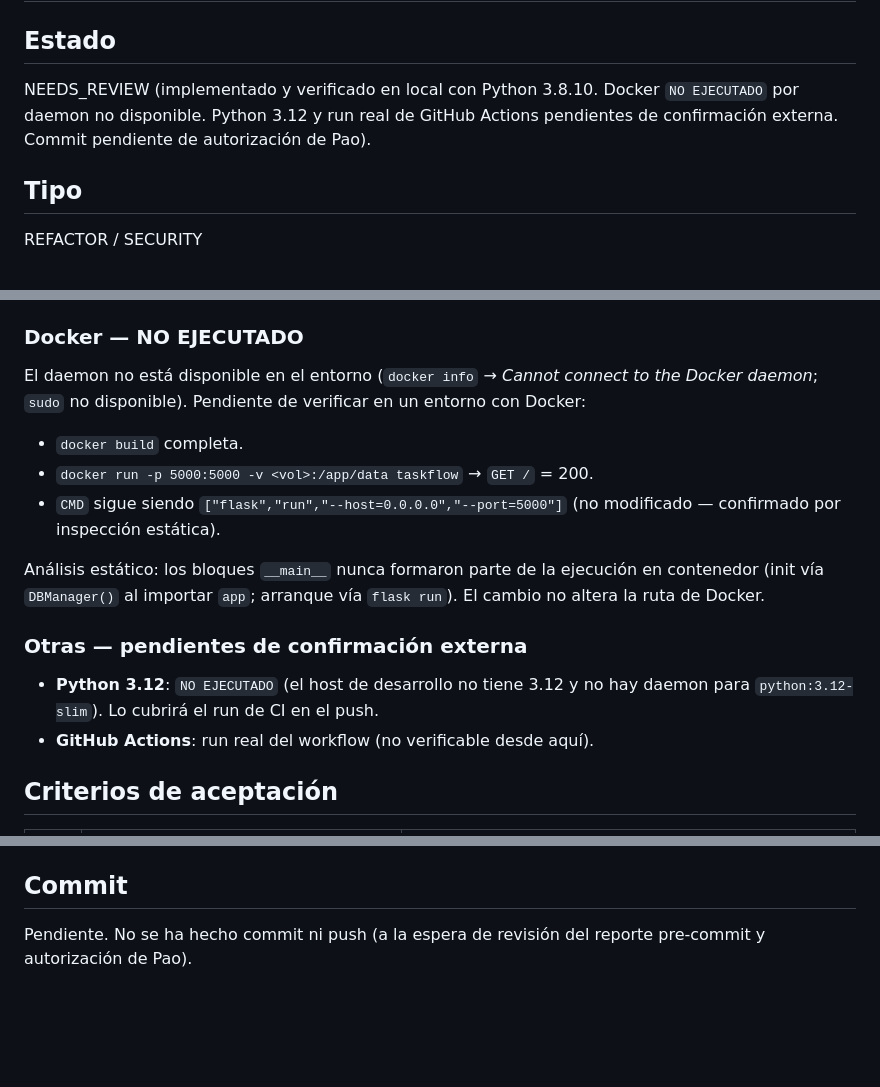
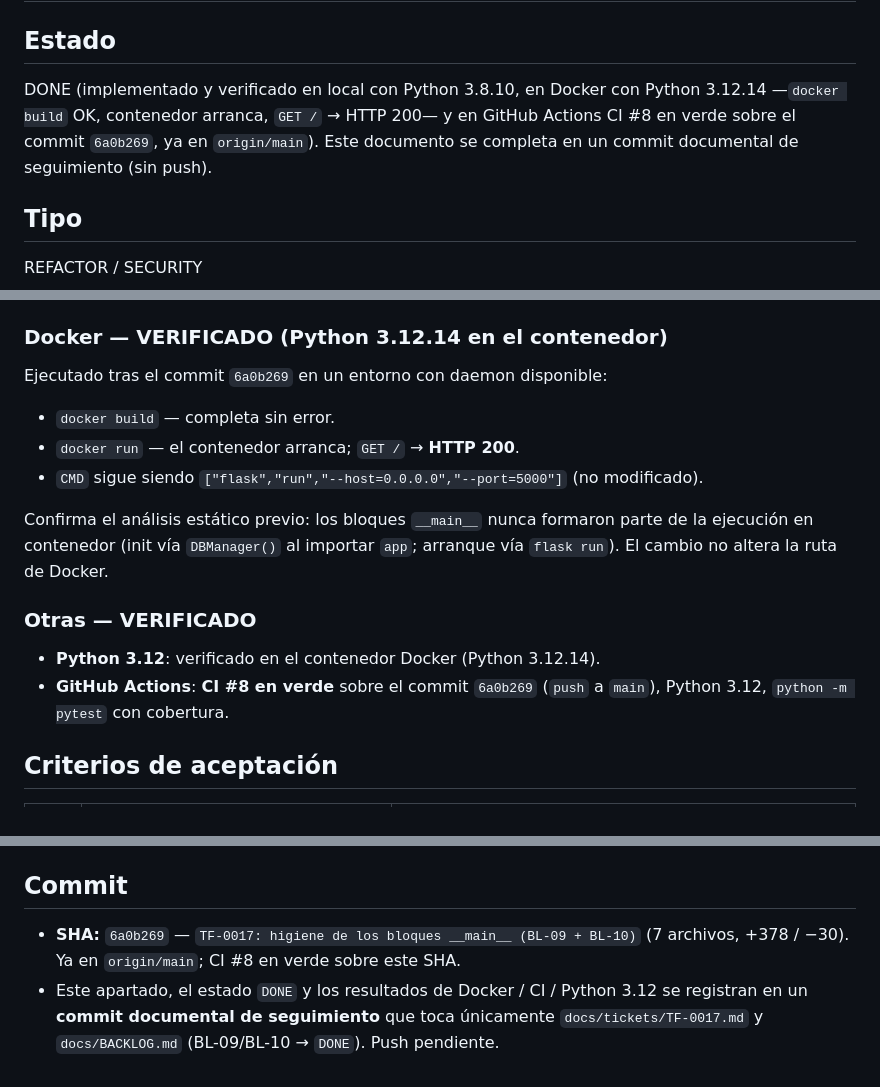
Before and after one commit to Paoox/taskflow, a Markdown page: docs/tickets/TF-0017.md, 3 parts joined by grey strips. GitHub-like rendering; blank space fills up the shorter version.

Commit message:
TF-0017: cerrar ticket como DONE tras verificación Docker + CI
Registra el SHA 6a0b269, los resultados de Docker (build OK, GET / -> HTTP 200,
Python 3.12.14) y CI #8 en verde. Marca BL-09 y BL-10 como DONE en el backlog.
Commit documental de seguimiento; sin cambios de código.

Co-Authored-By: Claude Sonnet 5 <noreply@anthropic.com>

```diff
--- a/docs/tickets/TF-0017.md
+++ b/docs/tickets/TF-0017.md
@@ -2,9 +2,10 @@
 
 ## Estado
 
-NEEDS_REVIEW (implementado y verificado en local con Python 3.8.10. Docker
-`NO EJECUTADO` por daemon no disponible. Python 3.12 y run real de GitHub Actions
-pendientes de confirmación externa. Commit pendiente de autorización de Pao).
+DONE (implementado y verificado en local con Python 3.8.10, en Docker con Python
+3.12.14 —`docker build` OK, contenedor arranca, `GET /` → HTTP 200— y en
+GitHub Actions CI #8 en verde sobre el commit `6a0b269`, ya en `origin/main`).
+Este documento se completa en un commit documental de seguimiento (sin push).
 
 ## Tipo
 
@@ -140,26 +141,24 @@ Casos nuevos destacados:
   `TASKFLOW_DEBUG=1` → `Flask.run(host="0.0.0.0", port=8080, debug=True)`; sin
   entorno → `Flask.run(host="127.0.0.1", port=5000, debug=False)`.
 
-### Docker — NO EJECUTADO
+### Docker — VERIFICADO (Python 3.12.14 en el contenedor)
 
-El daemon no está disponible en el entorno (`docker info` → *Cannot connect to
-the Docker daemon*; `sudo` no disponible). Pendiente de verificar en un entorno
-con Docker:
+Ejecutado tras el commit `6a0b269` en un entorno con daemon disponible:
 
-- `docker build` completa.
-- `docker run -p 5000:5000 -v <vol>:/app/data taskflow` → `GET /` = 200.
+- `docker build` — completa sin error.
+- `docker run` — el contenedor arranca; `GET /` → **HTTP 200**.
 - `CMD` sigue siendo `["flask","run","--host=0.0.0.0","--port=5000"]` (no
-  modificado — confirmado por inspección estática).
+  modificado).
 
-Análisis estático: los bloques `__main__` nunca formaron parte de la ejecución en
-contenedor (init vía `DBManager()` al importar `app`; arranque vía `flask run`).
-El cambio no altera la ruta de Docker.
+Confirma el análisis estático previo: los bloques `__main__` nunca formaron parte
+de la ejecución en contenedor (init vía `DBManager()` al importar `app`; arranque
+vía `flask run`). El cambio no altera la ruta de Docker.
 
-### Otras — pendientes de confirmación externa
+### Otras — VERIFICADO
 
-- **Python 3.12**: `NO EJECUTADO` (el host de desarrollo no tiene 3.12 y no hay
-  daemon para `python:3.12-slim`). Lo cubrirá el run de CI en el push.
-- **GitHub Actions**: run real del workflow (no verificable desde aquí).
+- **Python 3.12**: verificado en el contenedor Docker (Python 3.12.14).
+- **GitHub Actions**: **CI #8 en verde** sobre el commit `6a0b269` (`push` a
+  `main`), Python 3.12, `python -m pytest` con cobertura.
 
 ## Criterios de aceptación
 
@@ -240,5 +239,9 @@ Ninguno que justifique un BL. Observaciones (no defectos, no BL):
 
 ## Commit
 
-Pendiente. No se ha hecho commit ni push (a la espera de revisión del reporte
-pre-commit y autorización de Pao).
+- **SHA:** `6a0b269` — `TF-0017: higiene de los bloques __main__ (BL-09 + BL-10)`
+  (7 archivos, +378 / −30). Ya en `origin/main`; CI #8 en verde sobre este SHA.
+- Este apartado, el estado `DONE` y los resultados de Docker / CI / Python 3.12
+  se registran en un **commit documental de seguimiento** que toca únicamente
+  `docs/tickets/TF-0017.md` y `docs/BACKLOG.md` (BL-09/BL-10 → `DONE`). Push
+  pendiente.
```
Also changed, not shown: other parts of docs/tickets/TF-0017.md (+2 -2 lines), docs/BACKLOG.md (+12 -11 lines).
